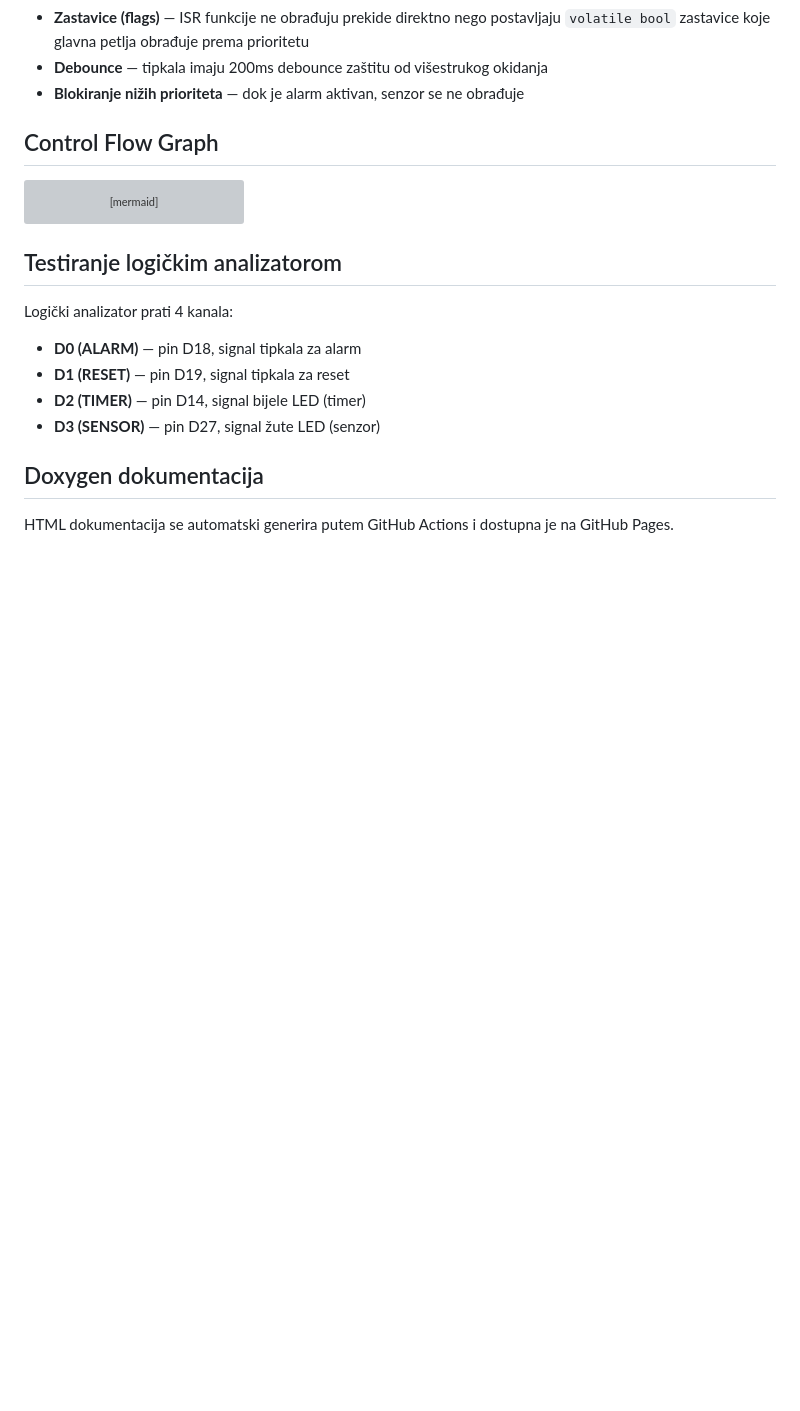
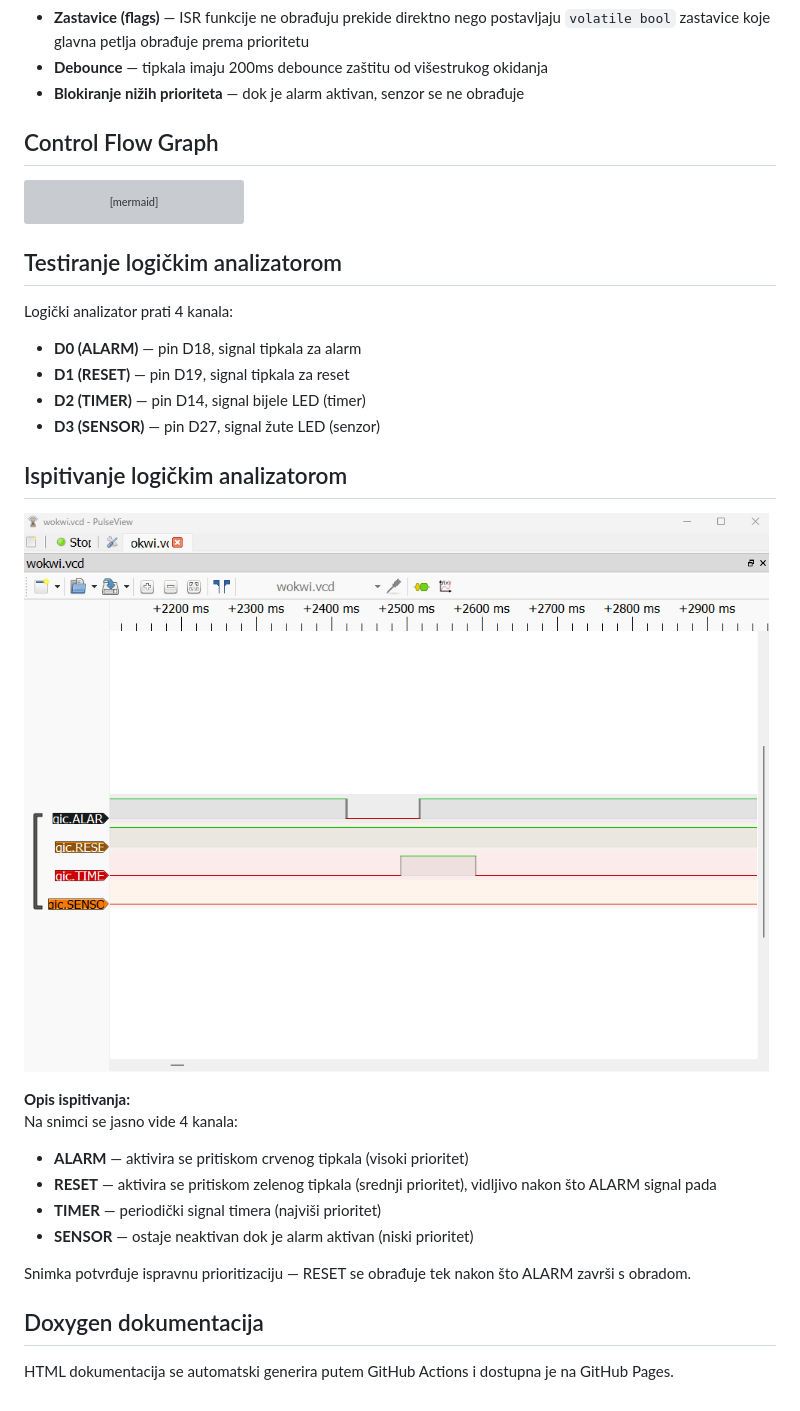
Before and after one commit to postrunic/RUS--Ostrunic, a Markdown page: README.md, the part around the change. Rendered like a GitHub page; pictures changed too: docs/logic_analyzer.png (added); blank space fills up the shorter version; grey boxes are pictures that could not be loaded.

Commit message:
Dodano ispitivanje logičkim analizatorom

```diff
--- a/README.md
+++ b/README.md
@@ -69,5 +69,20 @@ Logički analizator prati 4 kanala:
 - **D2 (TIMER)** — pin D14, signal bijele LED (timer)
 - **D3 (SENSOR)** — pin D27, signal žute LED (senzor)
 
+## Ispitivanje logičkim analizatorom
+
+![Logički analizator](docs/logic_analyzer.png)
+
+**Opis ispitivanja:**
+Na snimci se jasno vide 4 kanala:
+- **ALARM** — aktivira se pritiskom crvenog tipkala (visoki prioritet)
+- **RESET** — aktivira se pritiskom zelenog tipkala (srednji prioritet),
+  vidljivo nakon što ALARM signal pada
+- **TIMER** — periodički signal timera (najviši prioritet)
+- **SENSOR** — ostaje neaktivan dok je alarm aktivan (niski prioritet)
+
+Snimka potvrđuje ispravnu prioritizaciju — RESET se obrađuje tek
+nakon što ALARM završi s obradom.
+
 ## Doxygen dokumentacija
 HTML dokumentacija se automatski generira putem GitHub Actions i dostupna je na GitHub Pages.
```
Also changed, not shown: 1 other file.
